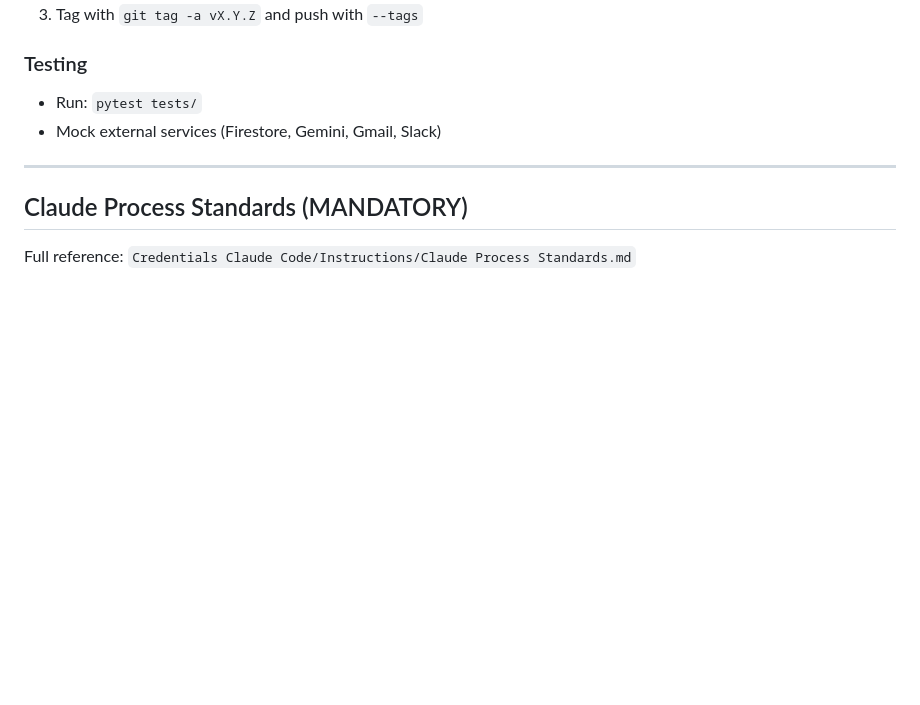
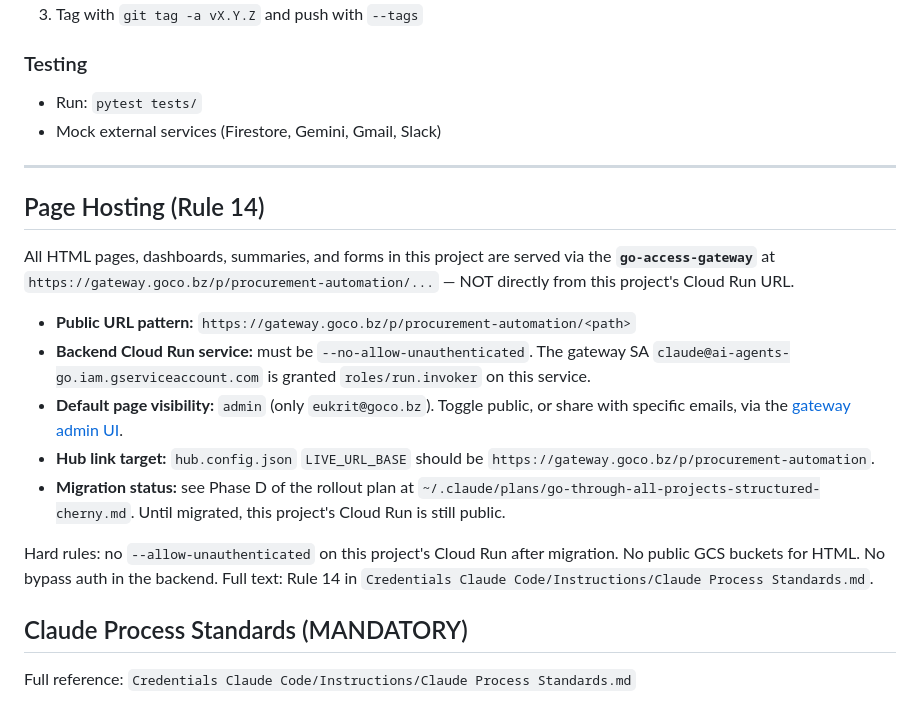
Before and after one commit to eukrit/procurement-automation, a Markdown page: CLAUDE.md, the part around the change. GitHub-like rendering; blank space fills up the shorter version.

Commit message:
docs(claude.md): add Page Hosting section per Rule 14
All HTML pages, dashboards, summaries, and forms in this project are now
published via go-access-gateway at https://gateway.goco.bz/p/<project>/...
(Notion-style admin/public/shared sharing). Public-by-design sites add live
URLs via hub.config.json extra_links instead.

Workspace SOP: Credentials Claude Code/Instructions/Claude Process Standards.md
Plan: ~/.claude/plans/go-through-all-projects-structured-cherny.md

Co-Authored-By: Claude Opus 4.7 (1M context) <noreply@anthropic.com>

```diff
--- a/CLAUDE.md
+++ b/CLAUDE.md
@@ -87,6 +87,18 @@ gcloud = r'C:\Users\eukri\AppData\Local\Google\Cloud SDK\google-cloud-sdk\bin\gc
 
 ---
 
+## Page Hosting (Rule 14)
+
+All HTML pages, dashboards, summaries, and forms in this project are served via the **`go-access-gateway`** at `https://gateway.goco.bz/p/procurement-automation/...` — NOT directly from this project's Cloud Run URL.
+
+- **Public URL pattern:** `https://gateway.goco.bz/p/procurement-automation/<path>`
+- **Backend Cloud Run service:** must be `--no-allow-unauthenticated`. The gateway SA `claude@ai-agents-go.iam.gserviceaccount.com` is granted `roles/run.invoker` on this service.
+- **Default page visibility:** `admin` (only `eukrit@goco.bz`). Toggle public, or share with specific emails, via the [gateway admin UI](https://gateway.goco.bz/admin).
+- **Hub link target:** `hub.config.json` `LIVE_URL_BASE` should be `https://gateway.goco.bz/p/procurement-automation`.
+- **Migration status:** see Phase D of the rollout plan at `~/.claude/plans/go-through-all-projects-structured-cherny.md`. Until migrated, this project's Cloud Run is still public.
+
+Hard rules: no `--allow-unauthenticated` on this project's Cloud Run after migration. No public GCS buckets for HTML. No bypass auth in the backend. Full text: Rule 14 in `Credentials Claude Code/Instructions/Claude Process Standards.md`.
+
 ## Claude Process Standards (MANDATORY)
 
 Full reference: `Credentials Claude Code/Instructions/Claude Process Standards.md`
```
